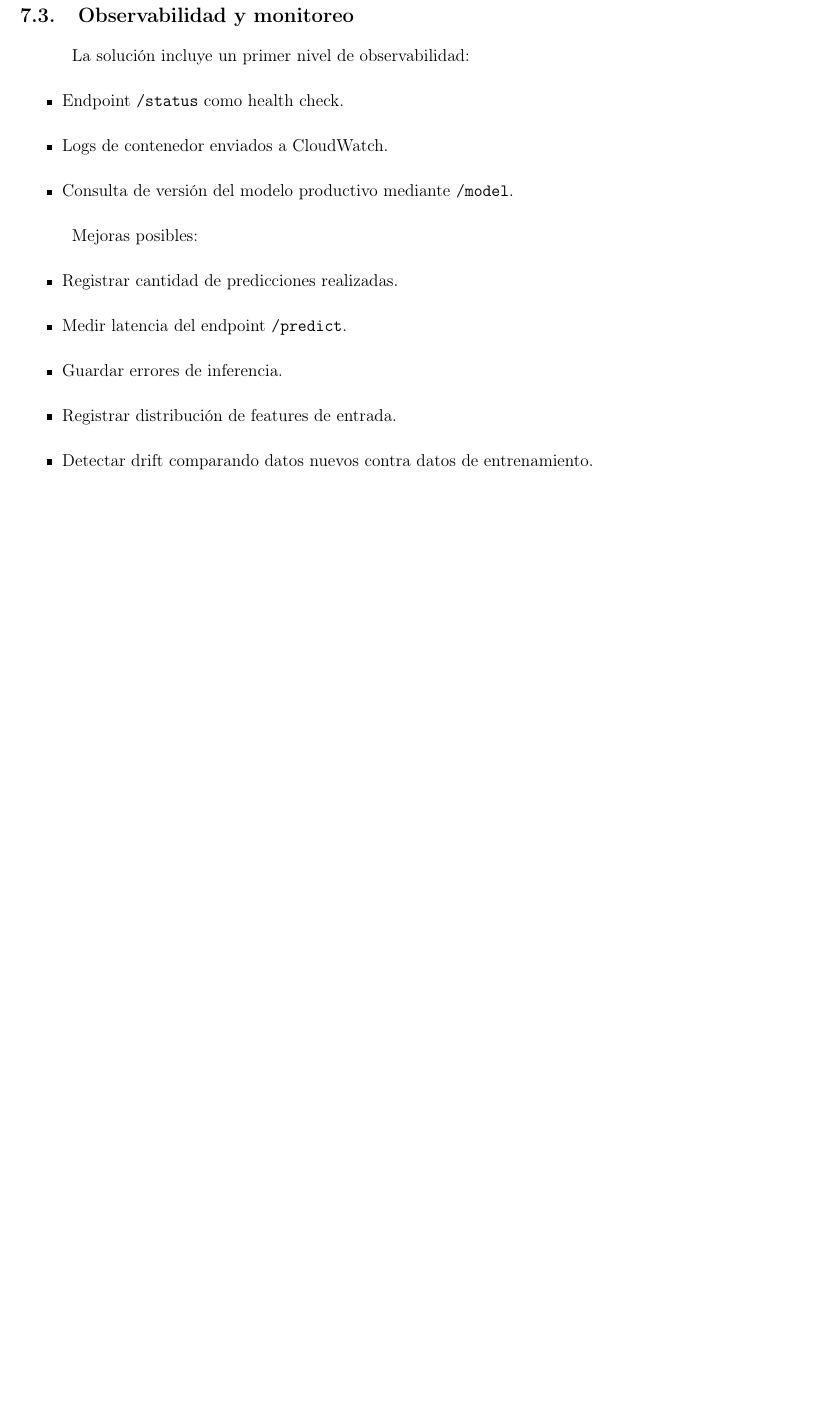
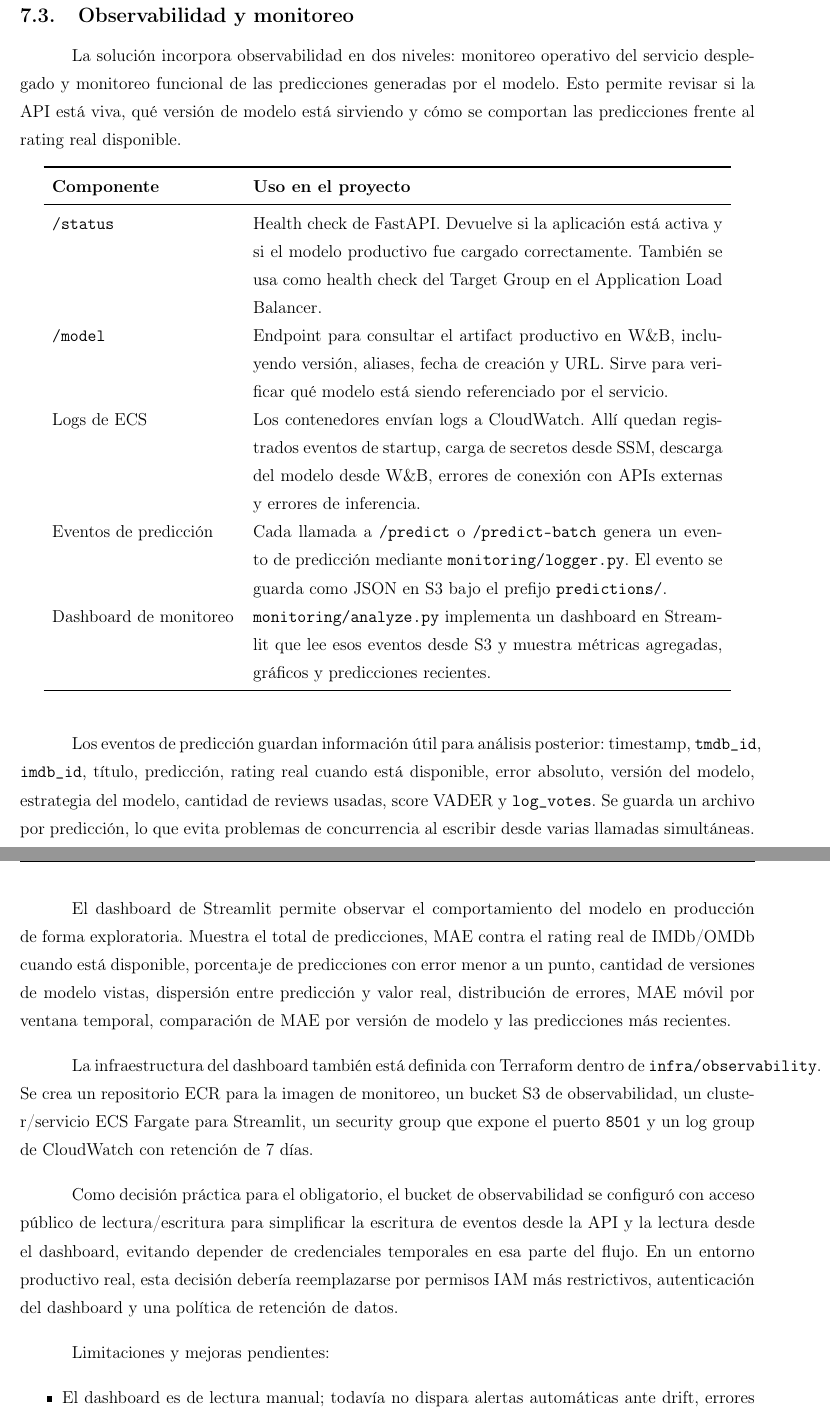
Before and after one commit to nataliacampiglia/mlp-obligatorio-imdb, a LaTeX document (informe/main.tex): part of page 26 of 31 before the commit and two parts of pages 26 and 27 of 32 after it, the two joined at a grey line, cut so that both start at the same text, the shorter picture padded with empty space. Compiled offline with pdfLaTeX.

Commit message:
Version 5

```diff
--- a/informe/main.tex
+++ b/informe/main.tex
@@ -520,22 +520,35 @@ Esto aplica una buena práctica de seguridad: separar secretos del código fuent
 
 \subsection{Observabilidad y monitoreo}
 
-La solución incluye un primer nivel de observabilidad:
+La solución incorpora observabilidad en dos niveles: monitoreo operativo del servicio desplegado y monitoreo funcional de las predicciones generadas por el modelo. Esto permite revisar si la API está viva, qué versión de modelo está sirviendo y cómo se comportan las predicciones frente al rating real disponible.
+
+\begin{longtable}{p{4.5cm}p{11.5cm}}
+\toprule
+\textbf{Componente} & \textbf{Uso en el proyecto} \\
+\midrule
+\texttt{/status} & Health check de FastAPI. Devuelve si la aplicación está activa y si el modelo productivo fue cargado correctamente. También se usa como health check del Target Group en el Application Load Balancer. \\
+\texttt{/model} & Endpoint para consultar el artifact productivo en W\&B, incluyendo versión, aliases, fecha de creación y URL. Sirve para verificar qué modelo está siendo referenciado por el servicio. \\
+Logs de ECS & Los contenedores envían logs a CloudWatch. Allí quedan registrados eventos de startup, carga de secretos desde SSM, descarga del modelo desde W\&B, errores de conexión con APIs externas y errores de inferencia. \\
+Eventos de predicción & Cada llamada a \texttt{/predict} o \texttt{/predict-batch} genera un evento de predicción mediante \texttt{monitoring/logger.py}. El evento se guarda como JSON en S3 bajo el prefijo \texttt{predictions/}. \\
+Dashboard de monitoreo & \texttt{monitoring/analyze.py} implementa un dashboard en Streamlit que lee esos eventos desde S3 y muestra métricas agregadas, gráficos y predicciones recientes. \\
+\bottomrule
+\end{longtable}
+
+Los eventos de predicción guardan información útil para análisis posterior: timestamp, \texttt{tmdb\_id}, \texttt{imdb\_id}, título, predicción, rating real cuando está disponible, error absoluto, versión del modelo, estrategia del modelo, cantidad de reviews usadas, score VADER y \texttt{log\_votes}. Se guarda un archivo por predicción, lo que evita problemas de concurrencia al escribir desde varias llamadas simultáneas.
+
+El dashboard de Streamlit permite observar el comportamiento del modelo en producción de forma exploratoria. Muestra el total de predicciones, MAE contra el rating real de IMDb/OMDb cuando está disponible, porcentaje de predicciones con error menor a un punto, cantidad de versiones de modelo vistas, dispersión entre predicción y valor real, distribución de errores, MAE móvil por ventana temporal, comparación de MAE por versión de modelo y las predicciones más recientes.
+
+La infraestructura del dashboard también está definida con Terraform dentro de \texttt{infra/observability}. Se crea un repositorio ECR para la imagen de monitoreo, un bucket S3 de observabilidad, un cluster/servicio ECS Fargate para Streamlit, un security group que expone el puerto \texttt{8501} y un log group de CloudWatch con retención de 7 días.
+
+Como decisión práctica para el obligatorio, el bucket de observabilidad se configuró con acceso público de lectura/escritura para simplificar la escritura de eventos desde la API y la lectura desde el dashboard, evitando depender de credenciales temporales en esa parte del flujo. En un entorno productivo real, esta decisión debería reemplazarse por permisos IAM más restrictivos, autenticación del dashboard y una política de retención de datos.
+
+Limitaciones y mejoras pendientes:
 
 \begin{itemize}
-    \item Endpoint \texttt{/status} como health check.
-    \item Logs de contenedor enviados a CloudWatch.
-    \item Consulta de versión del modelo productivo mediante \texttt{/model}.
-\end{itemize}
-
-Mejoras posibles:
-
-\begin{itemize}
-    \item Registrar cantidad de predicciones realizadas.
-    \item Medir latencia del endpoint \texttt{/predict}.
-    \item Guardar errores de inferencia.
-    \item Registrar distribución de features de entrada.
-    \item Detectar drift comparando datos nuevos contra datos de entrenamiento.
+    \item El dashboard es de lectura manual; todavía no dispara alertas automáticas ante drift, errores altos o caída del servicio.
+    \item No se registra latencia por endpoint ni métricas HTTP agregadas como tasa de errores o percentiles de respuesta.
+    \item El drift se analiza de forma indirecta a partir de features registradas y errores observados, pero no hay tests automáticos de drift contra el dataset de entrenamiento.
+    \item La API carga el modelo al iniciar; si cambia el alias \texttt{production} en W\&B, hace falta reiniciar o redeplegar el servicio para asegurar que use la nueva versión.
 \end{itemize}
 
 
```
Also changed, not shown: informe/main.pdf.
